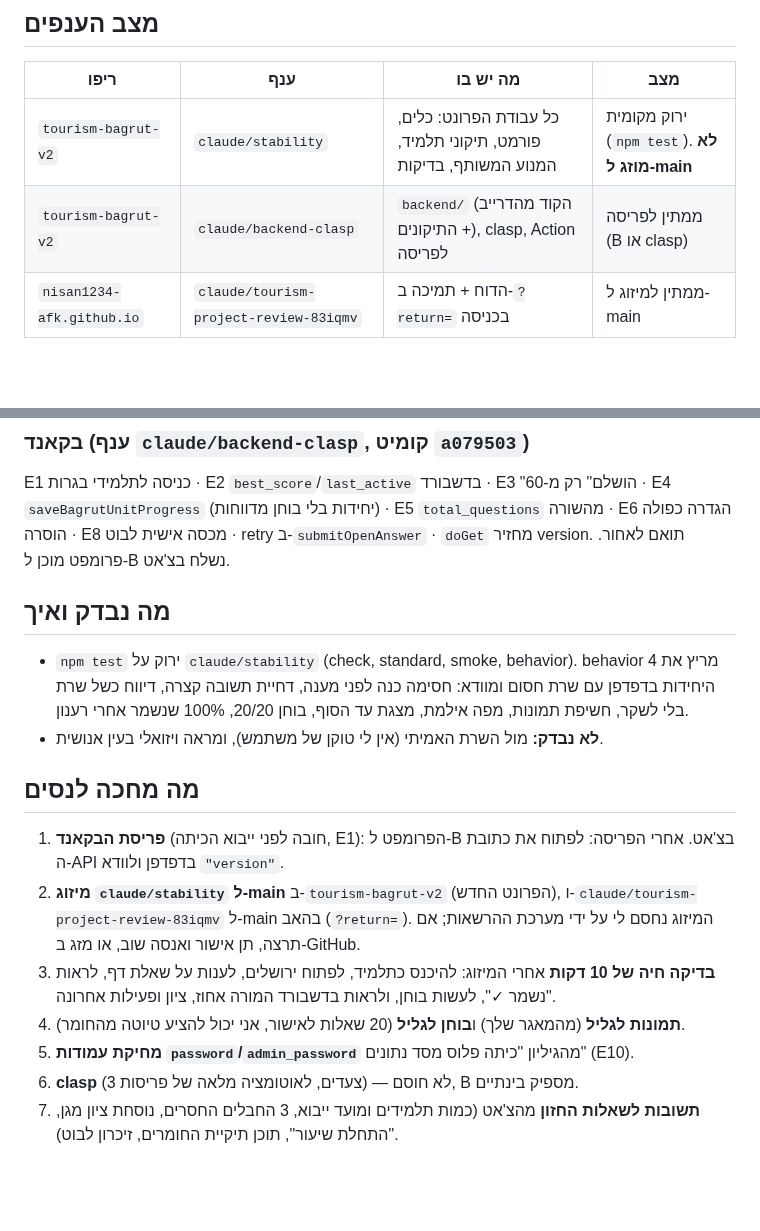
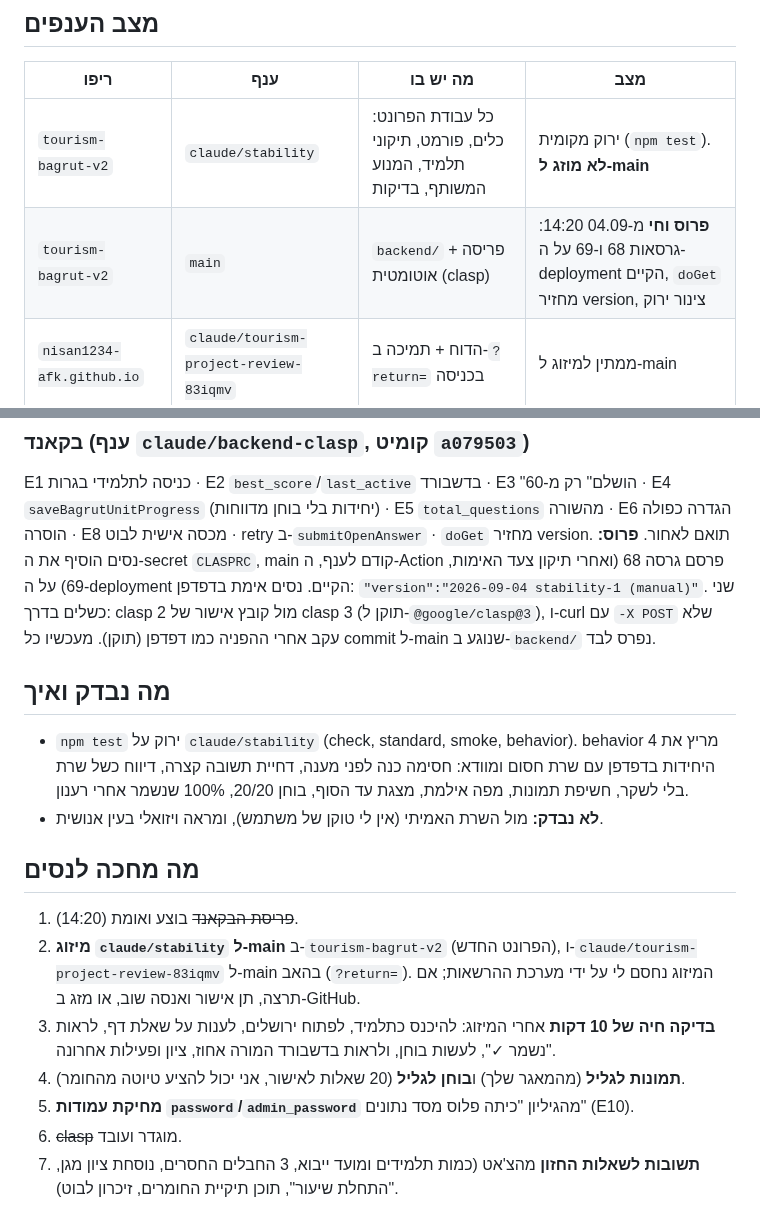
Before and after one commit to nisan1234-afk/tourism-bagrut-v2, a Markdown page: docs/SESSION_LOG_2026-09.md, 2 parts joined by grey strips. GitHub-like rendering; blank space fills up the shorter version.

Commit message:
יומן: הבקאנד פרוס ואומת, צינור הפריסה ירוק
Co-Authored-By: Claude Fable 5.1 <noreply@anthropic.com>
Claude-Session: https://claude.ai/code/session_01CK8yszSNqPYqh9SAqiqdzJ

```diff
--- a/docs/SESSION_LOG_2026-09.md
+++ b/docs/SESSION_LOG_2026-09.md
@@ -9,7 +9,7 @@ https://claude.ai/code/artifact/1014dad3-4ad3-4584-84c7-0ccbf0a9c8f0
 | ריפו | ענף | מה יש בו | מצב |
 |---|---|---|---|
 | `tourism-bagrut-v2` | `claude/stability` | כל עבודת הפרונט: כלים, פורמט, תיקוני תלמיד, המנוע המשותף, בדיקות | ירוק מקומית (`npm test`). **לא מוזג ל-main** |
-| `tourism-bagrut-v2` | `claude/backend-clasp` | `backend/` (הקוד מהדרייב + התיקונים), clasp, Action לפריסה | ממתין לפריסה (B או clasp) |
+| `tourism-bagrut-v2` | `main` | `backend/` + פריסה אוטומטית (clasp) | **פרוס וחי** מ-04.09 14:20: גרסאות 68 ו-69 על ה-deployment הקיים, `doGet` מחזיר version, צינור ירוק |
 | `nisan1234-afk.github.io` | `claude/tourism-project-review-83iqmv` | הדוח + תמיכה ב-`?return=` בכניסה | ממתין למיזוג ל-main |
 
 ## 04.09 — מה נעשה
@@ -55,7 +55,7 @@ https://claude.ai/code/artifact/1014dad3-4ad3-4584-84c7-0ccbf0a9c8f0
 E1 כניסה לתלמידי בגרות · E2 `best_score`/`last_active` בדשבורד · E3 "הושלם" רק מ-60 ·
 E4 `saveBagrutUnitProgress` (יחידות בלי בוחן מדווחות) · E5 `total_questions` מהשורה ·
 E6 הגדרה כפולה הוסרה · E8 מכסה אישית לבוט · retry ב-`submitOpenAnswer` · `doGet` מחזיר version.
-תואם לאחור. פרומפט מוכן ל-B נשלח בצ'אט.
+תואם לאחור. **פרוס:** נסים הוסיף את ה-secret `CLASPRC`, main קודם לענף, ה-Action פרסם גרסה 68 (ואחרי תיקון צעד האימות, 69) על ה-deployment הקיים. נסים אימת בדפדפן: `"version":"2026-09-04 stability-1 (manual)"`. שני כשלים בדרך: clasp 2 מול קובץ אישור של clasp 3 (תוקן ל-`@google/clasp@3`), ו-curl עם `-X POST` שלא עקב אחרי ההפניה כמו דפדפן (תוקן). מעכשיו כל commit ל-main שנוגע ב-`backend/` נפרס לבד.
 
 ## מה נבדק ואיך
 - `npm test` ירוק על `claude/stability` (check, standard, smoke, behavior). behavior מריץ את
@@ -64,14 +64,13 @@ E6 הגדרה כפולה הוסרה · E8 מכסה אישית לבוט · retry
 - **לא נבדק:** מול השרת האמיתי (אין לי טוקן של משתמש), ומראה ויזואלי בעין אנושית.
 
 ## מה מחכה לנסים
-1. **פריסת הבקאנד** (חובה לפני ייבוא הכיתה, E1): הפרומפט ל-B בצ'אט. אחרי הפריסה: לפתוח את
-   כתובת ה-API בדפדפן ולוודא `"version"`.
+1. ~~פריסת הבקאנד~~ בוצע ואומת (14:20).
 2. **מיזוג `claude/stability` ל-main** ב-`tourism-bagrut-v2` (הפרונט החדש), ו-`claude/tourism-project-review-83iqmv`
    ל-main בהאב (`?return=`). המיזוג נחסם לי על ידי מערכת ההרשאות; אם תרצה, תן אישור ואנסה שוב, או מזג ב-GitHub.
 3. **בדיקה חיה של 10 דקות** אחרי המיזוג: להיכנס כתלמיד, לפתוח ירושלים, לענות על שאלת דף,
    לראות "נשמר ✓", לעשות בוחן, ולראות בדשבורד המורה אחוז, ציון ופעילות אחרונה.
 4. **תמונות לגליל** (מהמאגר שלך) ו**בוחן לגליל** (20 שאלות לאישור, אני יכול להציע טיוטה מהחומר).
 5. **מחיקת עמודות `password`/`admin_password`** מהגיליון "כיתה פלוס מסד נתונים" (E10).
-6. **clasp** (3 צעדים, לאוטומציה מלאה של פריסות) — לא חוסם, B מספיק בינתיים.
+6. ~~clasp~~ מוגדר ועובד.
 7. **תשובות לשאלות החזון** מהצ'אט (כמות תלמידים ומועד ייבוא, 3 החבלים החסרים, נוסחת ציון מגן,
    "התחלת שיעור", תוכן תיקיית החומרים, זיכרון לבוט).
```
